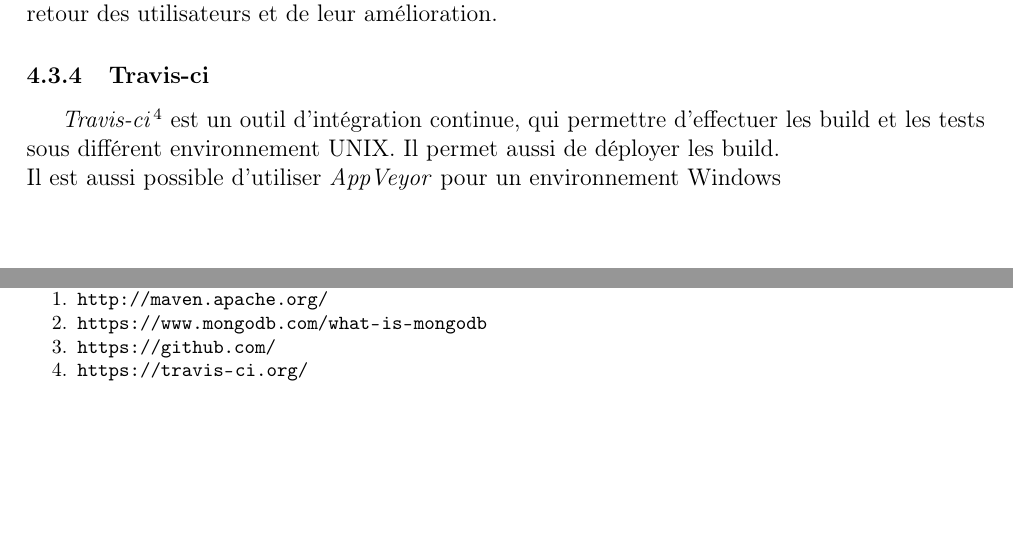
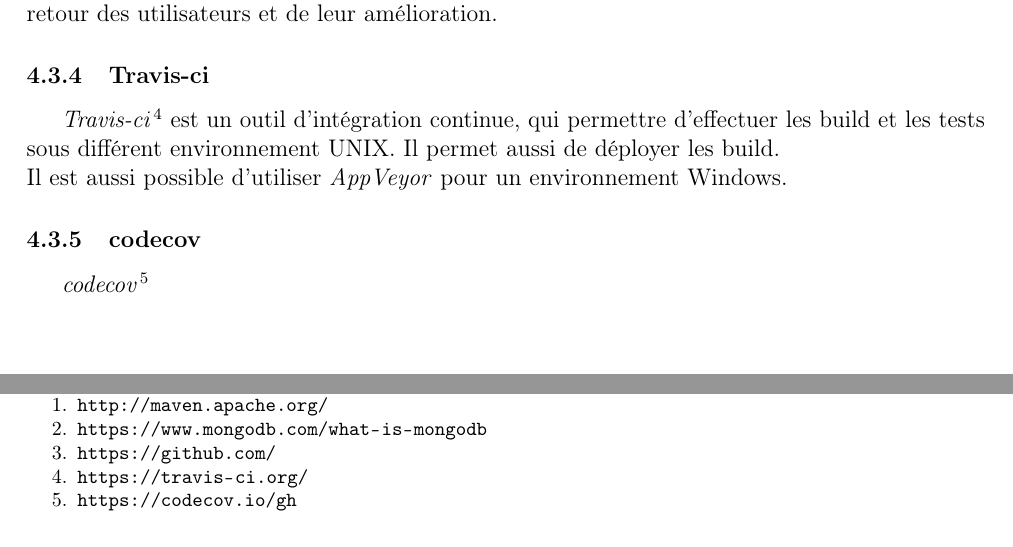
Before and after one commit to paul604/projectChat, a LaTeX document (rapport/rapport.tex): two parts of page 6 of 6, joined at a grey line, cut so that both start at the same text, the shorter picture padded with empty space. Compiled offline with pdfLaTeX.

Commit message:
up rapport codecov

```diff
--- a/rapport/rapport.tex
+++ b/rapport/rapport.tex
@@ -228,8 +228,10 @@ Pour ce projet nous utiliserons différant outils qui vont simplifier le dévelo
 
 \subsubsection{Travis-ci}
 \textit{Travis-ci}\footnote{\url{https://travis-ci.org/}} est un outil d'intégration continue, qui permettre d'effectuer les build et les tests sous différent environnement UNIX. Il permet aussi de déployer les build.\\
-Il est aussi possible d'utiliser \textit{AppVeyor} pour un environnement Windows
+Il est aussi possible d'utiliser \textit{AppVeyor} pour un environnement Windows.
 
+\subsubsection{codecov}
+\textit{codecov}\footnote{\url{https://codecov.io/gh}}
 
 
 
```
